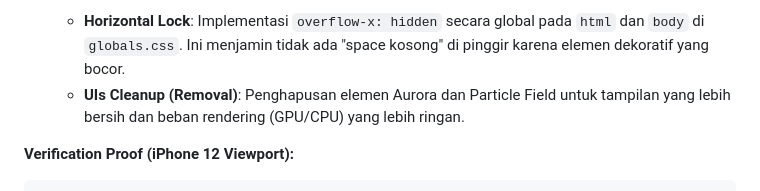
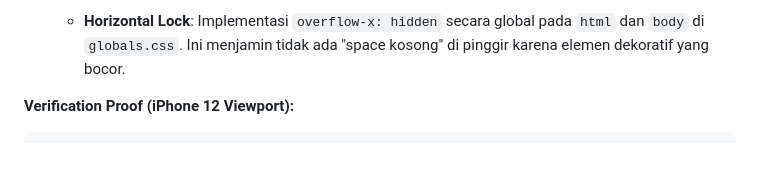
Before and after one commit to syifaradityapratama/portofolio, a Markdown page: PROJECT_MASTER_DOCUMENTATION.md, the part around the change. Rendered like a GitHub page; blank space fills up the shorter version.

Commit message:
docs: update project master documentation

```diff
--- a/PROJECT_MASTER_DOCUMENTATION.md
+++ b/PROJECT_MASTER_DOCUMENTATION.md
@@ -124,7 +124,6 @@ Pendekatan desain yang memprioritaskan pengalaman pengguna di perangkat seluler
 
 - **Extreme Narrow Viewport Optimization (Mobile-First 2.0)**:
   - **Horizontal Lock**: Implementasi `overflow-x: hidden` secara global pada `html` dan `body` di `globals.css`. Ini menjamin tidak ada "space kosong" di pinggir karena elemen dekoratif yang bocor.
-  - **UIs Cleanup (Removal)**: Penghapusan elemen Aurora dan Particle Field untuk tampilan yang lebih bersih dan beban rendering (GPU/CPU) yang lebih ringan.
 
 **Verification Proof (iPhone 12 Viewport):**
 
```
